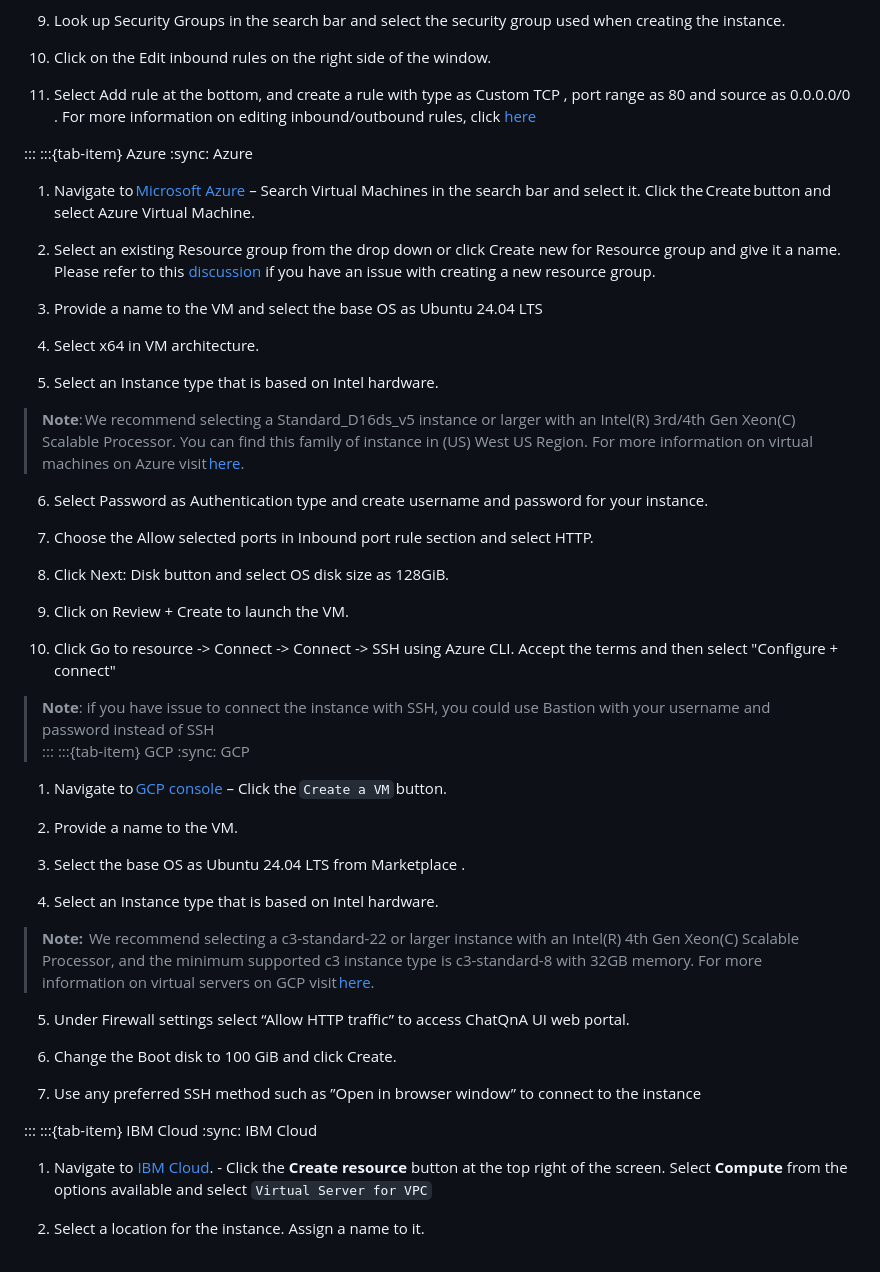
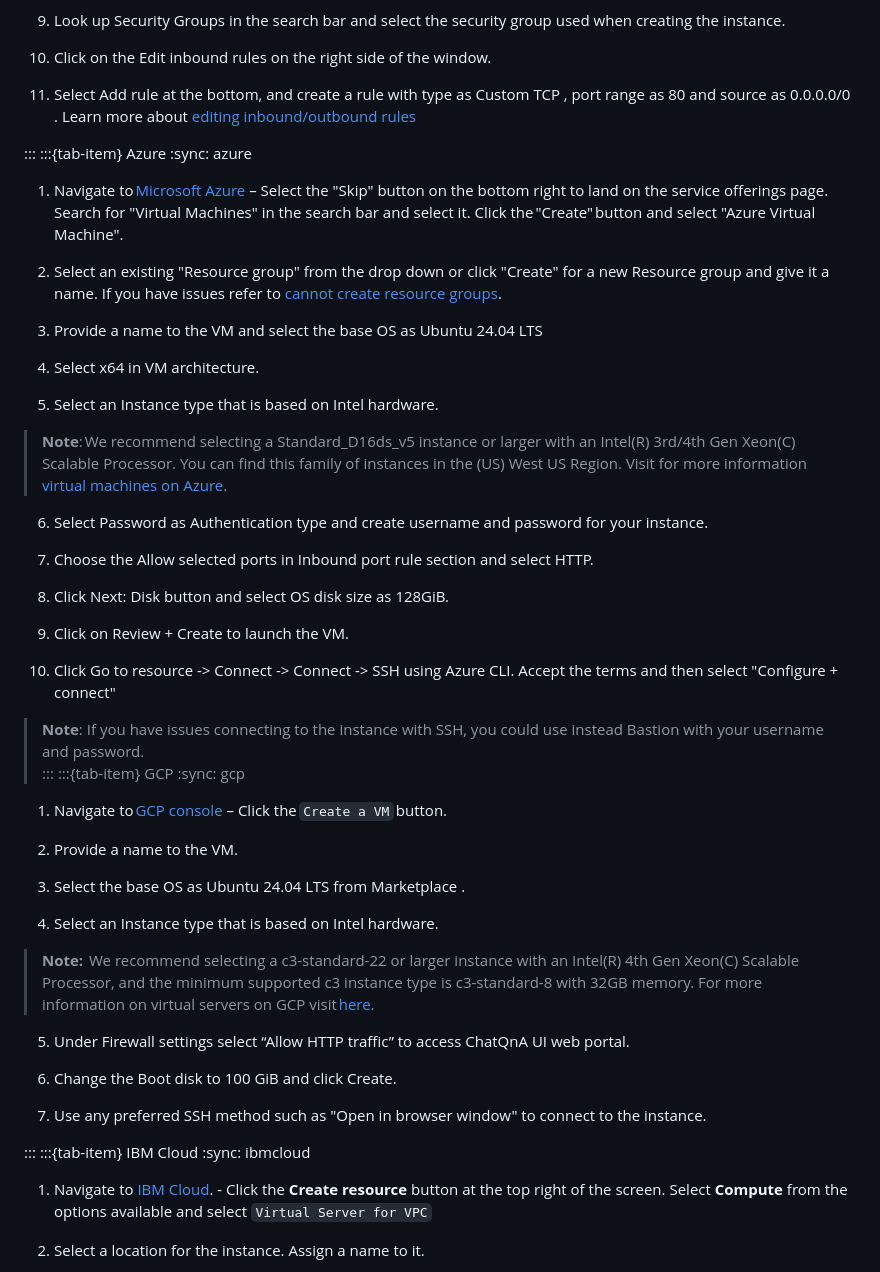
Before and after one commit to opea-project/docs, a Markdown page: getting-started/README.md, the part around the change printed below. Rendered like a GitHub page.

```diff
--- a/getting-started/README.md
+++ b/getting-started/README.md
@@ -40,15 +39,14 @@ Before moving forward, it's important to familiarize yourself with two key eleme
 
 10. Click on the Edit inbound rules on the right side of the window.
 
-11. Select Add rule at the bottom, and create a rule with type as Custom TCP , port range as 80 and source as 0.0.0.0/0 . For more information on editing inbound/outbound rules, click [here](https://docs.aws.amazon.com/finspace/latest/userguide/step5-config-inbound-rule.html)
+11.  Select Add rule at the bottom, and create a rule with type as Custom TCP , port range as 80 and source as 0.0.0.0/0 . Learn more about [editing inbound/outbound rules](https://docs.aws.amazon.com/finspace/latest/userguide/step5-config-inbound-rule.html)
 
 :::
-:::{tab-item} Azure
-:sync: Azure
+:::{tab-item} Azure :sync: azure
 
-1. Navigate to [Microsoft Azure](https://portal.azure.com/#home) – Search Virtual Machines in the search bar and select it. Click the Create button and select Azure Virtual Machine.
+1. Navigate to [Microsoft Azure](https://portal.azure.com) – Select the "Skip" button on the bottom right to land on the service offerings page. Search for "Virtual Machines" in the search bar and select it. Click the "Create" button and select "Azure Virtual Machine".
 
-2. Select an existing Resource group from the drop down or click Create new for Resource group and give it a name. Please refer to this [discussion](https://learn.microsoft.com/en-us/answers/questions/1520133/cannot-create-resource-groups) if you have an issue with creating a new resource group.
+2. Select an existing "Resource group" from the drop down or click "Create" for a new Resource group and give it a name. If you have issues refer to [cannot create resource groups](https://learn.microsoft.com/en-us/answers/questions/1520133/cannot-create-resource-groups).
 
 3. Provide a name to the VM and select the base OS as Ubuntu 24.04 LTS
 
@@ -56,7 +54,7 @@ Before moving forward, it's important to familiarize yourself with two key eleme
 
 5. Select an Instance type that is based on Intel hardware.
 
->**Note**: We recommend selecting a Standard_D16ds_v5 instance or larger with an Intel(R) 3rd/4th  Gen Xeon(C) Scalable Processor. You can find this family of instance in (US) West US Region. For more information on virtual machines on Azure visit [here](https://azure.microsoft.com/en-us/partners/directory/intel-corporation).
+>**Note**: We recommend selecting a Standard_D16ds_v5 instance or larger with an Intel(R) 3rd/4th  Gen Xeon(C) Scalable Processor. You can find this family of instances in the (US) West US Region. Visit for more information [virtual machines on Azure](https://azure.microsoft.com/en-us/partners/directory/intel-corporation).
 
 6. Select Password as Authentication type and create username and password for your instance.
 
@@ -68,10 +66,9 @@ Before moving forward, it's important to familiarize yourself with two key eleme
 
 10. Click Go to resource -> Connect -> Connect -> SSH using Azure CLI. Accept the terms and then select "Configure + connect"
 
->**Note**: if you have issue to connect the instance with SSH, you could use Bastion with your username and password instead of SSH
+>**Note**: If you have issues connecting to the instance with SSH, you could use instead Bastion with your username and password.
 :::
-:::{tab-item} GCP
-:sync: GCP
+:::{tab-item} GCP :sync: gcp
 
 1. Navigate to [GCP console](https://console.cloud.google.com/) – Click the `Create a VM` button.
 
@@ -87,11 +84,10 @@ Before moving forward, it's important to familiarize yourself with two key eleme
 
 6. Change the Boot disk to 100 GiB and click Create.
 
-7. Use any preferred SSH method such as ”Open in browser window” to connect to the instance
+7. Use any preferred SSH method such as "Open in browser window" to connect to the instance.
 
 :::
-:::{tab-item} IBM Cloud
-:sync: IBM Cloud
+:::{tab-item} IBM Cloud :sync: ibmcloud
 
 1.  Navigate to [IBM Cloud](https://cloud.ibm.com). - Click the **Create resource** button at the top right of the screen. Select **Compute** from the options available and select `Virtual Server for VPC`
 
```
Also changed, not shown: other parts of getting-started/README.md (+11 -6 lines), getting-started/assets/chat_ui_response.png, getting-started/assets/chat_ui_response_rag.png (added), 1 other file.
